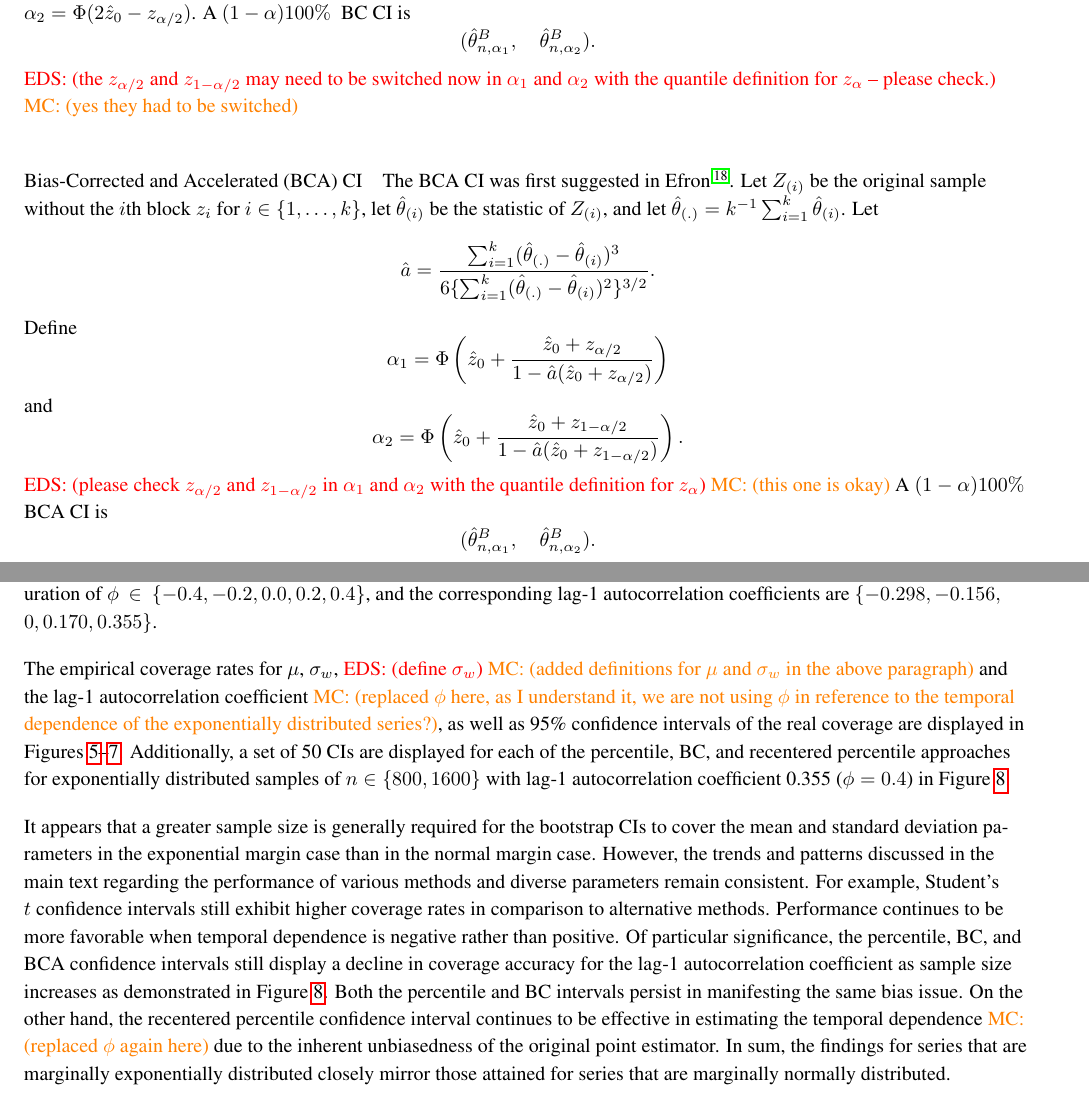
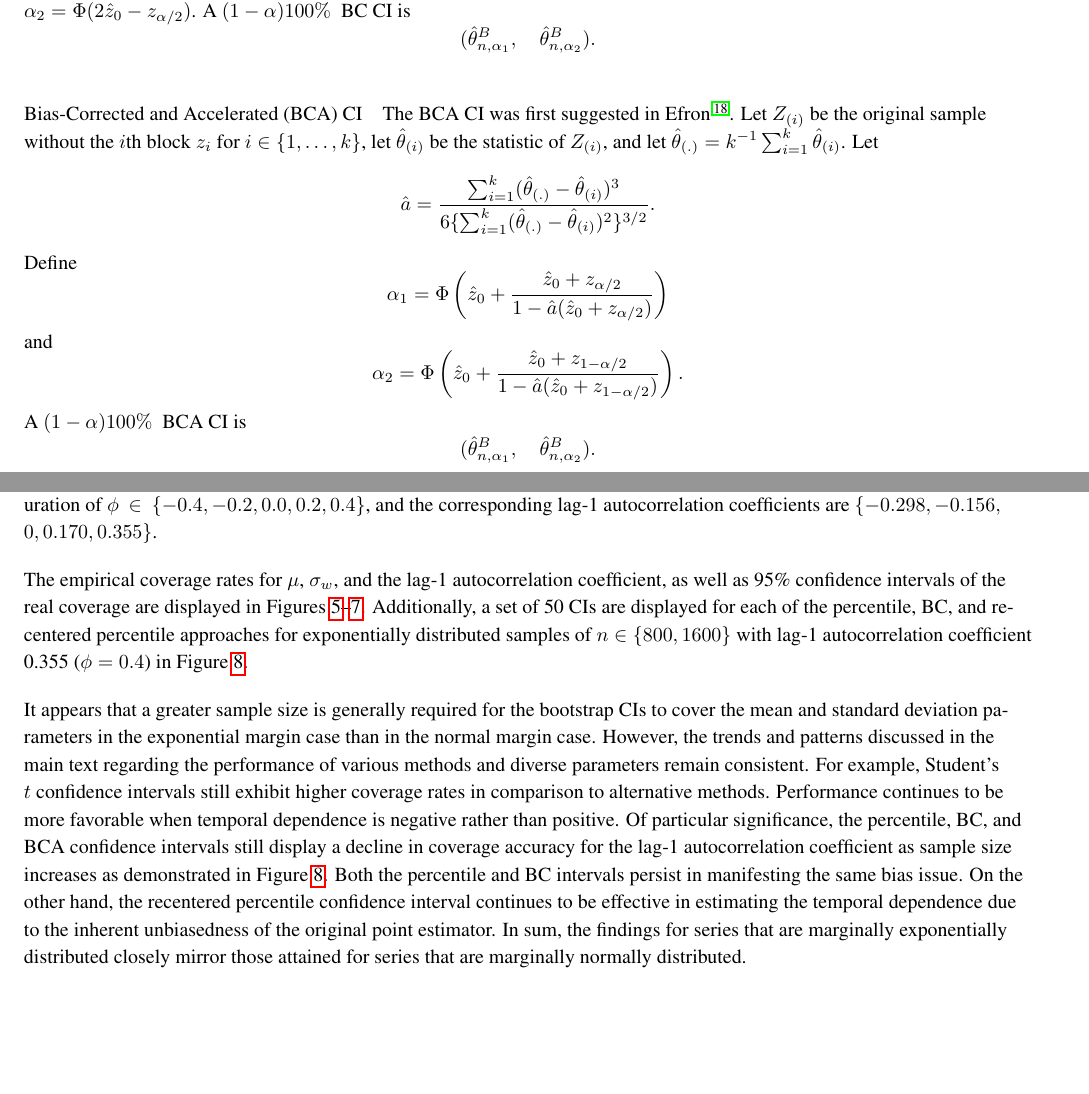
Before and after one commit to mathewchandy03/Block-Bootstrap-for-Time-Series-Problem, a LaTeX document (Manuscript/manuscript.tex): two parts of pages 4 and 9 of 12, joined at a grey line, cut so that both start at the same text, the shorter picture padded with empty space. Compiled offline with pdfLaTeX.

Commit message:
removed resolved

```diff
--- a/Manuscript/manuscript.tex
+++ b/Manuscript/manuscript.tex
@@ -386,10 +386,10 @@ A $(1 - \alpha)100\%$ ~BC CI is
 \[
 (\hat\theta_{n, \alpha_1}^{B}, \quad \hat\theta_{n, \alpha_2}^{B}).
 \]
-\eds{the $z_{\alpha/2}$ and $z_{1 - \alpha/2}$ may need to be switched now in
-$\alpha_1$ and $\alpha_2$ with the quantile definition for $z_{\alpha}$ --
-please check.}
-\mc{yes they had to be switched}
+%\eds{the $z_{\alpha/2}$ and $z_{1 - \alpha/2}$ may need to be switched now in
+%$\alpha_1$ and $\alpha_2$ with the quantile definition for $z_{\alpha}$ --
+%please check.}
+%\mc{yes they had to be switched}
 
 \paragraph{Bias-Corrected and Accelerated (BCA) CI}
 The BCA CI was first suggested in \citet{efron1987better}. Let $Z_{(i)}$ be the
@@ -412,9 +412,9 @@ and
 \alpha_2 = \Phi\left(\hat{z}_{0} + \frac{\hat{z}_{0} +
   z_{1 - \alpha/2}}{1 - \hat{a}(\hat{z}_{0} + z_{1 - \alpha/2})}\right).
 \end{equation*}
-\eds{please check $z_{\alpha/2}$ and $z_{1 - \alpha/2}$ in
-$\alpha_1$ and $\alpha_2$ with the quantile definition for $z_{\alpha}$}
-\mc{this one is okay}
+%\eds{please check $z_{\alpha/2}$ and $z_{1 - \alpha/2}$ in
+%$\alpha_1$ and $\alpha_2$ with the quantile definition for $z_{\alpha}$}
+%\mc{this one is okay}
 A $(1 - \alpha)100\%$ ~BCA CI is
 \[
 (\hat\theta_{n, \alpha_1}^{B}, \quad \hat\theta_{n, \alpha_2}^{B}).
@@ -793,11 +793,13 @@ autocorrelation coefficients are $\{-0.298, -0.156, \allowbreak 0, 0.170, 0.355\
 \end{figure}
 
 
-The empirical coverage rates for $\mu$, $\sigma_w$, \eds{define $\sigma_w$}
-\mc{added definitions for $\mu$ and $\sigma_w$ in the above paragraph} and
-the lag-1 autocorrelation coefficient \mc{replaced $\phi$ here, as I understand
-it, we are not using $\phi$ in reference to the temporal dependence of the
-exponentially distributed series?}, as well as 95\%
+The empirical coverage rates for $\mu$, $\sigma_w$, %\eds{define $\sigma_w$}
+%\mc{added definitions for $\mu$ and $\sigma_w$ in the above paragraph}
+and
+the lag-1 autocorrelation coefficient, %\mc{replaced $\phi$ here, as I understand
+%it, we are not using $\phi$ in reference to the temporal dependence of the
+%exponentially distributed series?},
+as well as 95\%
 confidence intervals of the real coverage are displayed in
 \textbf{Figures~\ref{fig:exp_mu}--\ref{fig:exp_phi}}.
 Additionally, a set of 50 CIs are displayed for each of the percentile,
@@ -819,7 +821,8 @@ the lag-1 autocorrelation coefficient as sample size increases as demonstrated
 in Figure~\ref{fig:eri}. Both the percentile and BC intervals persist in
 manifesting the same bias issue. On the other hand, the recentered percentile
 confidence interval continues to be effective in estimating the temporal
-dependence \mc{replaced $\phi$ again here} due to the
+dependence %\mc{replaced $\phi$ again here}
+due to the
 inherent unbiasedness of the original point estimator. In sum, the findings for
 series that are marginally exponentially distributed closely mirror those
 attained for series that are marginally normally distributed.
```
Also changed, not shown: Manuscript/manuscript.tex (2 more changed lines).
